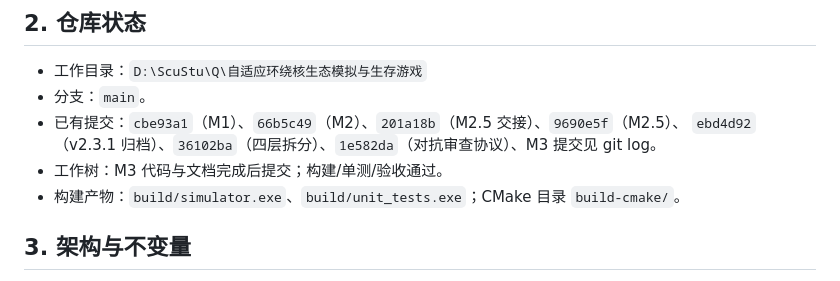
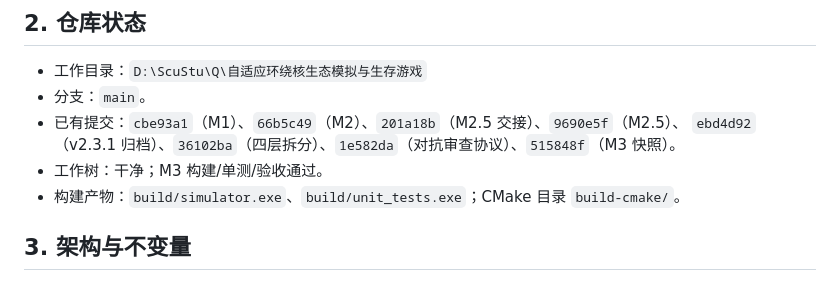
Before and after one commit to zx1414/adaptive-orbit-ecosystem, a Markdown page: docs/HANDOFF.md, the part around the change. Drawn GitHub-style.

Commit message:
docs: record M3 commit

```diff
--- a/docs/HANDOFF.md
+++ b/docs/HANDOFF.md
@@ -33,8 +33,8 @@
 - 工作目录：`D:\ScuStu\Q\自适应环绕核生态模拟与生存游戏`
 - 分支：`main`。
 - 已有提交：`cbe93a1`（M1）、`66b5c49`（M2）、`201a18b`（M2.5 交接）、`9690e5f`（M2.5）、
-  `ebd4d92`（v2.3.1 归档）、`36102ba`（四层拆分）、`1e582da`（对抗审查协议）、M3 提交见 git log。
-- 工作树：M3 代码与文档完成后提交；构建/单测/验收通过。
+  `ebd4d92`（v2.3.1 归档）、`36102ba`（四层拆分）、`1e582da`（对抗审查协议）、`515848f`（M3 快照）。
+- 工作树：干净；M3 构建/单测/验收通过。
 - 构建产物：`build/simulator.exe`、`build/unit_tests.exe`；CMake 目录 `build-cmake/`。
 
 ## 3. 架构与不变量
```
